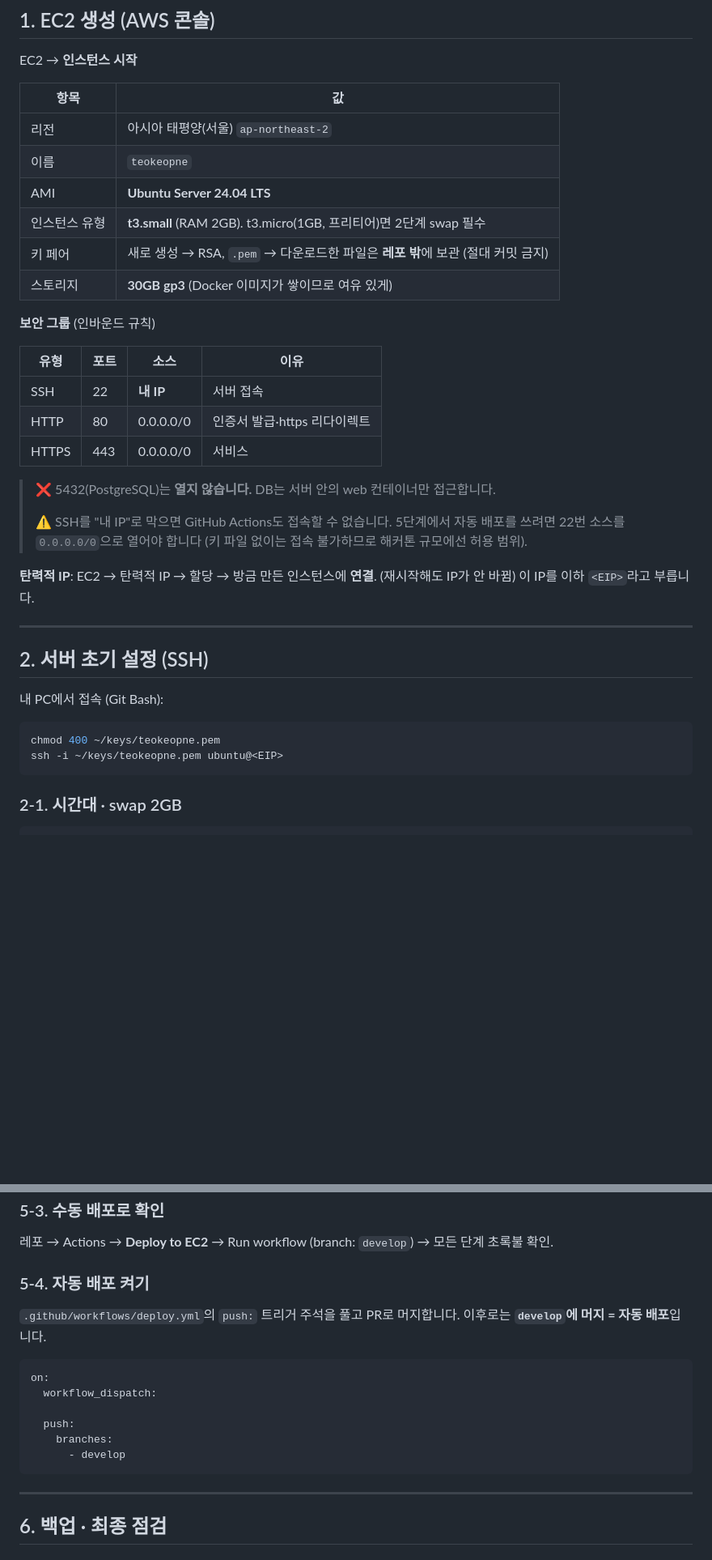
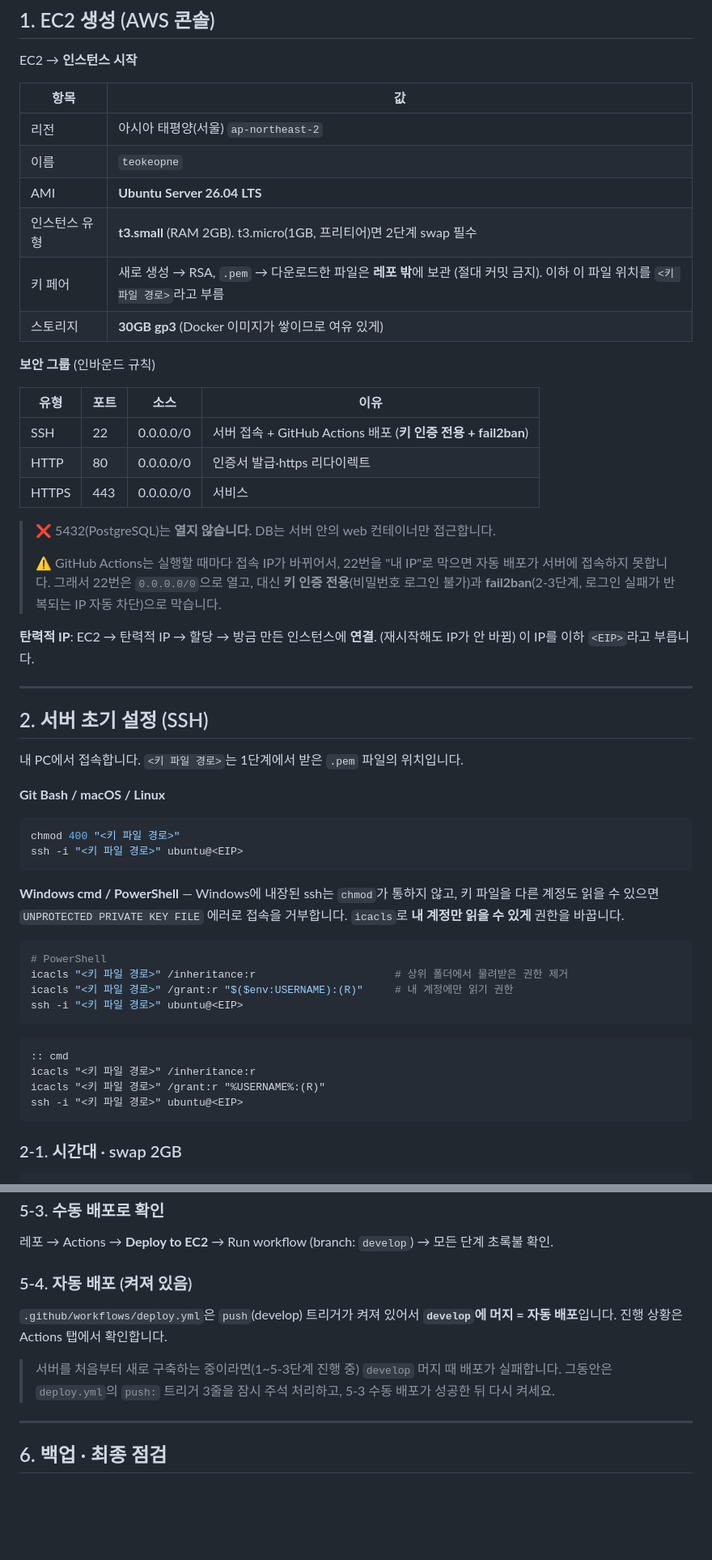
Before and after one commit to 2026-KW-HACKATHON/18_after-school-map-time, a Markdown page: docs/deploy.md, 2 parts joined by grey strips. Shown at 81% size. GitHub-like rendering; blank space fills up the shorter version.

````diff
--- a/docs/deploy.md
+++ b/docs/deploy.md
@@ -28,22 +28,22 @@ EC2 → **인스턴스 시작**
 | --- | --- |
 | 리전 | 아시아 태평양(서울) `ap-northeast-2` |
 | 이름 | `teokeopne` |
-| AMI | **Ubuntu Server 24.04 LTS** |
+| AMI | **Ubuntu Server 26.04 LTS** |
 | 인스턴스 유형 | **t3.small** (RAM 2GB). t3.micro(1GB, 프리티어)면 2단계 swap 필수 |
-| 키 페어 | 새로 생성 → RSA, `.pem` → 다운로드한 파일은 **레포 밖**에 보관 (절대 커밋 금지) |
+| 키 페어 | 새로 생성 → RSA, `.pem` → 다운로드한 파일은 **레포 밖**에 보관 (절대 커밋 금지). 이하 이 파일 위치를 `<키 파일 경로>`라고 부름 |
 | 스토리지 | **30GB gp3** (Docker 이미지가 쌓이므로 여유 있게) |
 
 **보안 그룹** (인바운드 규칙)
 
 | 유형 | 포트 | 소스 | 이유 |
 | --- | --- | --- | --- |
-| SSH | 22 | **내 IP** | 서버 접속 |
+| SSH | 22 | 0.0.0.0/0 | 서버 접속 + GitHub Actions 배포 (**키 인증 전용 + fail2ban**) |
 | HTTP | 80 | 0.0.0.0/0 | 인증서 발급·https 리다이렉트 |
 | HTTPS | 443 | 0.0.0.0/0 | 서비스 |
 
 > ❌ 5432(PostgreSQL)는 **열지 않습니다.** DB는 서버 안의 web 컨테이너만 접근합니다.
 >
-> ⚠️ SSH를 "내 IP"로 막으면 GitHub Actions도 접속할 수 없습니다. 5단계에서 자동 배포를 쓰려면 22번 소스를 `0.0.0.0/0`으로 열어야 합니다 (키 파일 없이는 접속 불가하므로 해커톤 규모에선 허용 범위).
+> ⚠️ GitHub Actions는 실행할 때마다 접속 IP가 바뀌어서, 22번을 "내 IP"로 막으면 자동 배포가 서버에 접속하지 못합니다. 그래서 22번은 `0.0.0.0/0`으로 열고, 대신 **키 인증 전용**(비밀번호 로그인 불가)과 **fail2ban**(2-3단계, 로그인 실패가 반복되는 IP 자동 차단)으로 막습니다.
 
 **탄력적 IP**: EC2 → 탄력적 IP → 할당 → 방금 만든 인스턴스에 **연결**. (재시작해도 IP가 안 바뀜) 이 IP를 이하 `<EIP>`라고 부릅니다.
 
@@ -51,11 +51,29 @@ EC2 → **인스턴스 시작**
 
 ## 2. 서버 초기 설정 (SSH)
 
-내 PC에서 접속 (Git Bash):
+내 PC에서 접속합니다. `<키 파일 경로>`는 1단계에서 받은 `.pem` 파일의 위치입니다.
+
+**Git Bash / macOS / Linux**
 
 ```bash
-chmod 400 ~/keys/teokeopne.pem
-ssh -i ~/keys/teokeopne.pem ubuntu@<EIP>
+chmod 400 "<키 파일 경로>"
+ssh -i "<키 파일 경로>" ubuntu@<EIP>
+```
+
+**Windows cmd / PowerShell** — Windows에 내장된 ssh는 `chmod`가 통하지 않고, 키 파일을 다른 계정도 읽을 수 있으면 `UNPROTECTED PRIVATE KEY FILE` 에러로 접속을 거부합니다. `icacls`로 **내 계정만 읽을 수 있게** 권한을 바꿉니다.
+
+```powershell
+# PowerShell
+icacls "<키 파일 경로>" /inheritance:r                      # 상위 폴더에서 물려받은 권한 제거
+icacls "<키 파일 경로>" /grant:r "$($env:USERNAME):(R)"     # 내 계정에만 읽기 권한
+ssh -i "<키 파일 경로>" ubuntu@<EIP>
+```
+
+```bat
+:: cmd
+icacls "<키 파일 경로>" /inheritance:r
+icacls "<키 파일 경로>" /grant:r "%USERNAME%:(R)"
+ssh -i "<키 파일 경로>" ubuntu@<EIP>
 ```
 
 ### 2-1. 시간대 · swap 2GB
@@ -220,18 +273,12 @@ sudo certbot renew --dry-run   # "Congratulations, all simulated renewals succee
 
 레포 → Actions → **Deploy to EC2** → Run workflow (branch: `develop`) → 모든 단계 초록불 확인.
 
-### 5-4. 자동 배포 켜기
+### 5-4. 자동 배포 (켜져 있음)
 
-`.github/workflows/deploy.yml`의 `push:` 트리거 주석을 풀고 PR로 머지합니다. 이후로는 **`develop`에 머지 = 자동 배포**입니다.
+`.github/workflows/deploy.yml`은 `push`(develop) 트리거가 켜져 있어서 **`develop`에 머지 = 자동 배포**입니다. 진행 상황은 Actions 탭에서 확인합니다.
 
-```yaml
-on:
-  workflow_dispatch:
-
-  push:
-    branches:
-      - develop
-```
+> 서버를 처음부터 새로 구축하는 중이라면(1~5-3단계 진행 중) `develop` 머지 때 배포가 실패합니다.
+> 그동안은 `deploy.yml`의 `push:` 트리거 3줄을 잠시 주석 처리하고, 5-3 수동 배포가 성공한 뒤 다시 켜세요.
 
 ---
 
````
Also changed, not shown: other parts of docs/deploy.md (+42 -6 lines).
